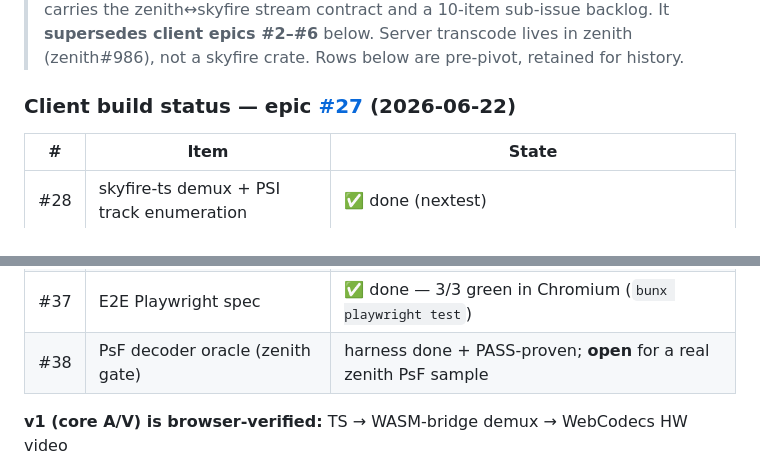
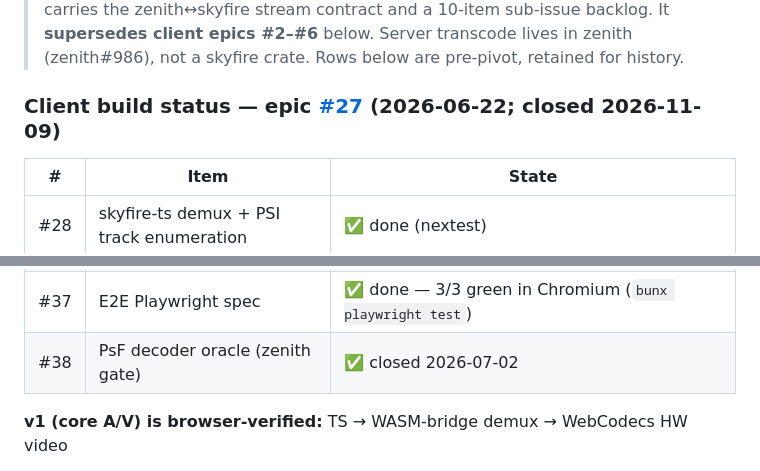
Before and after one commit to fishloa/rust-skyfire, a Markdown page: docs/OBJECTIVES.md, 2 parts joined by grey strips. Rendered like a GitHub page.

Commit message:
docs(objectives): mark epic #27 and #38 closed

```diff
--- a/docs/OBJECTIVES.md
+++ b/docs/OBJECTIVES.md
@@ -79,7 +79,7 @@ work units.
 > client epics #2–#6** below. Server transcode lives in zenith (zenith#986), not a
 > skyfire crate. Rows below are pre-pivot, retained for history.
 
-### Client build status — epic [#27](https://github.com/fishloa/rust-skyfire/issues/27) (2026-06-22)
+### Client build status — epic [#27](https://github.com/fishloa/rust-skyfire/issues/27) (2026-06-22; closed 2026-11-09)
 
 | # | Item | State |
 |---|---|---|
@@ -94,7 +94,7 @@ work units.
 | #35 | UI shell: pickers + controls + overlay | ✅ done (exercised by e2e); bitmap-sub render pending |
 | #36 | hold-open + reconnect stream loop | ✅ done (e2e); live zenith endpoint verify pending |
 | #37 | E2E Playwright spec | ✅ done — 3/3 green in Chromium (`bunx playwright test`) |
-| #38 | PsF decoder oracle (zenith gate) | harness done + PASS-proven; **open** for a real zenith PsF sample |
+| #38 | PsF decoder oracle (zenith gate) | ✅ closed 2026-07-02 |
 
 **v1 (core A/V) is browser-verified:** TS → WASM-bridge demux → WebCodecs HW video
 + WASM AC-3 audio → audio-master sync, on real 1080p deinterlaced content, 3/3 e2e
```
